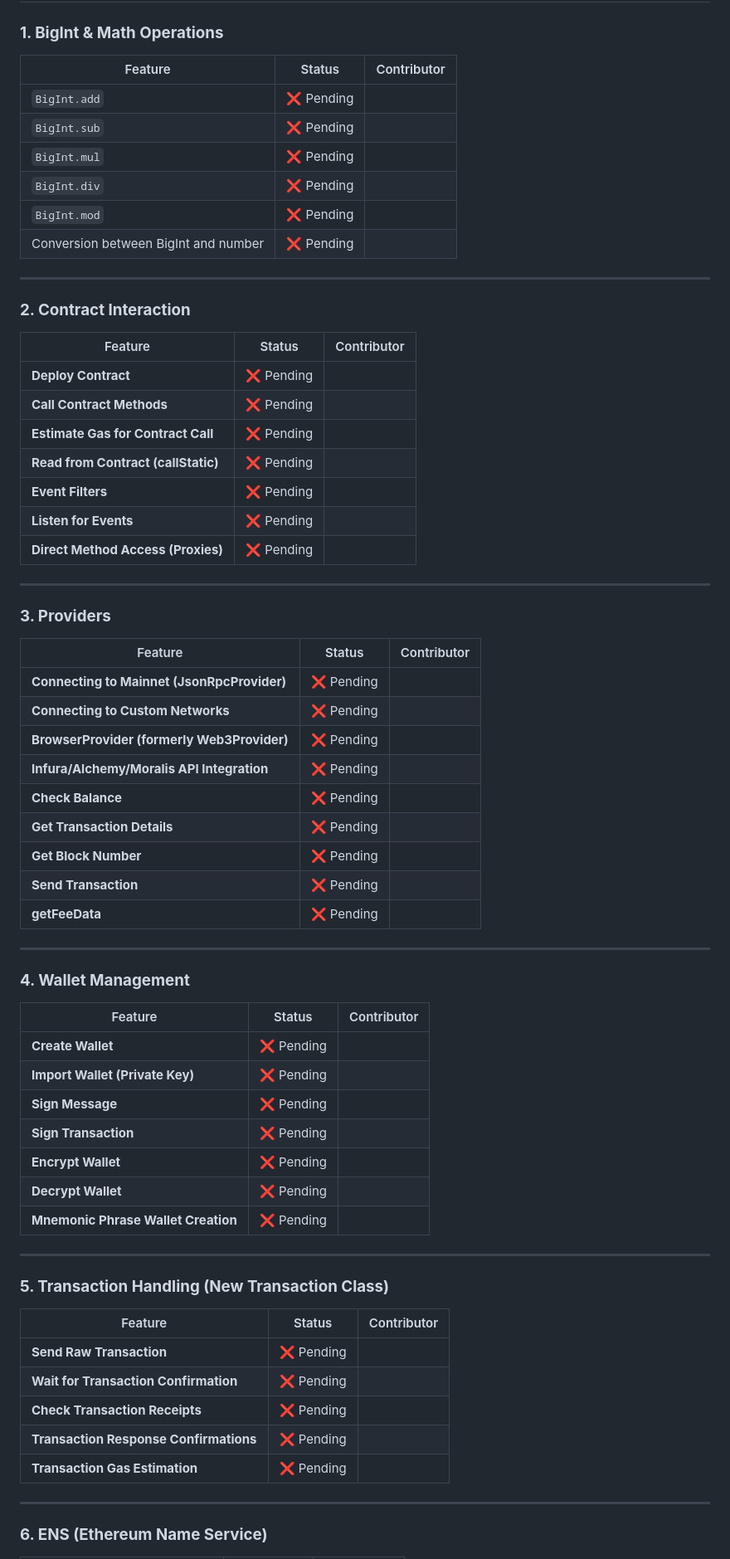
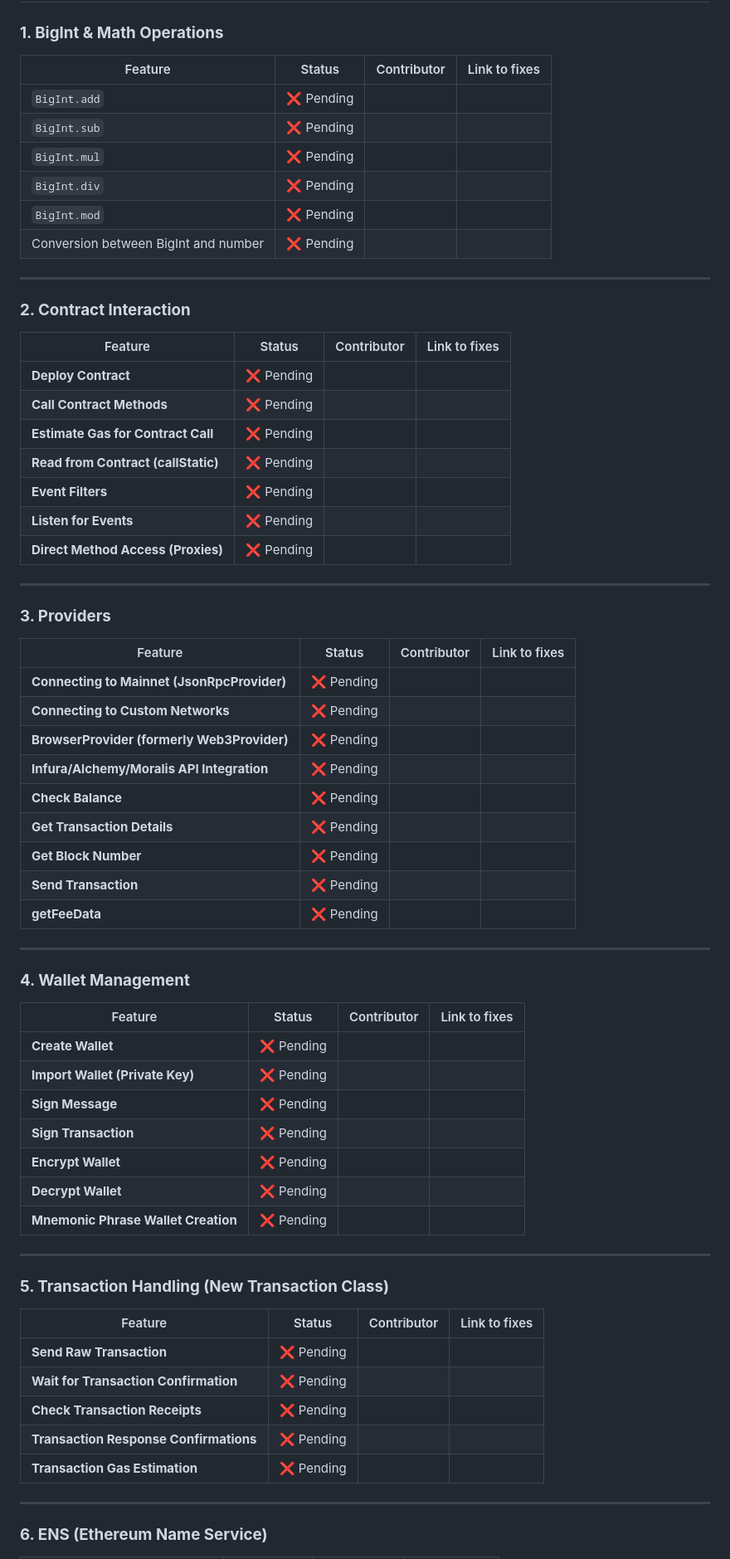
Before and after one commit to ten-protocol/ten-oss-contributions, a Markdown page: Ethers/test-checklist.md, the part around one of its changes. Shown at 83% size. Drawn GitHub-style.

```diff
--- a/Ethers/test-checklist.md
+++ b/Ethers/test-checklist.md
@@ -2,70 +2,70 @@
 
 ### **1. BigInt & Math Operations**
 
-| Feature                                 | Status      | Contributor          |
-|-----------------------------------------|-------------|----------------------|
-| `BigInt.add`                            | ❌ Pending  |                      |
-| `BigInt.sub`                            | ❌ Pending  |                      |
-| `BigInt.mul`                            | ❌ Pending  |                      |
-| `BigInt.div`                            | ❌ Pending  |                      |
-| `BigInt.mod`                            | ❌ Pending  |                      |
-| Conversion between BigInt and number    | ❌ Pending  |                      |
+| Feature                                 | Status      | Contributor          | Link to fixes        |
+|-----------------------------------------|-------------|----------------------|----------------------|
+| `BigInt.add`                            | ❌ Pending  |                      |                      |
+| `BigInt.sub`                            | ❌ Pending  |                      |                      |
+| `BigInt.mul`                            | ❌ Pending  |                      |                      |
+| `BigInt.div`                            | ❌ Pending  |                      |                      |
+| `BigInt.mod`                            | ❌ Pending  |                      |                      |
+| Conversion between BigInt and number    | ❌ Pending  |                      |                      |
 
 ---
 
 ### **2. Contract Interaction**
 
-| Feature                                 | Status      | Contributor          |
-|-----------------------------------------|-------------|----------------------|
-| **Deploy Contract**                     | ❌ Pending  |                      |
-| **Call Contract Methods**               | ❌ Pending  |                      |
-| **Estimate Gas for Contract Call**      | ❌ Pending  |                      |
-| **Read from Contract (callStatic)**     | ❌ Pending  |                      |
-| **Event Filters**                       | ❌ Pending  |                      |
-| **Listen for Events**                   | ❌ Pending  |                      |
-| **Direct Method Access (Proxies)**      | ❌ Pending  |                      |
+| Feature                                 | Status      | Contributor          | Link to fixes        |
+|-----------------------------------------|-------------|----------------------|----------------------|
+| **Deploy Contract**                     | ❌ Pending  |                      |                      |
+| **Call Contract Methods**               | ❌ Pending  |                      |                      |
+| **Estimate Gas for Contract Call**      | ❌ Pending  |                      |                      |
+| **Read from Contract (callStatic)**     | ❌ Pending  |                      |                      |
+| **Event Filters**                       | ❌ Pending  |                      |                      |
+| **Listen for Events**                   | ❌ Pending  |                      |                      |
+| **Direct Method Access (Proxies)**      | ❌ Pending  |                      |                      |
 
 ---
 
 ### **3. Providers**
 
-| Feature                                 | Status      | Contributor          |
-|-----------------------------------------|-------------|----------------------|
-| **Connecting to Mainnet (JsonRpcProvider)** | ❌ Pending  |                      |
-| **Connecting to Custom Networks**       | ❌ Pending  |                      |
-| **BrowserProvider (formerly Web3Provider)** | ❌ Pending  |                      |
-| **Infura/Alchemy/Moralis API Integration** | ❌ Pending  |                      |
-| **Check Balance**                       | ❌ Pending  |                      |
-| **Get Transaction Details**             | ❌ Pending  |                      |
-| **Get Block Number**                    | ❌ Pending  |                      |
-| **Send Transaction**                    | ❌ Pending  |                      |
-| **getFeeData**                          | ❌ Pending  |                      |
+| Feature                                 | Status      | Contributor          | Link to fixes        |
+|-----------------------------------------|-------------|----------------------|----------------------|
+| **Connecting to Mainnet (JsonRpcProvider)** | ❌ Pending  |                      |                      |
+| **Connecting to Custom Networks**       | ❌ Pending  |                      |                      |
+| **BrowserProvider (formerly Web3Provider)** | ❌ Pending  |                      |                      |
+| **Infura/Alchemy/Moralis API Integration** | ❌ Pending  |                      |                      |
+| **Check Balance**                       | ❌ Pending  |                      |                      |
+| **Get Transaction Details**             | ❌ Pending  |                      |                      |
+| **Get Block Number**                    | ❌ Pending  |                      |                      |
+| **Send Transaction**                    | ❌ Pending  |                      |                      |
+| **getFeeData**                          | ❌ Pending  |                      |                      |
 
 ---
 
 ### **4. Wallet Management**
 
-| Feature                                 | Status      | Contributor          |
-|-----------------------------------------|-------------|----------------------|
-| **Create Wallet**                       | ❌ Pending  |                      |
-| **Import Wallet (Private Key)**         | ❌ Pending  |                      |
-| **Sign Message**                        | ❌ Pending  |                      |
-| **Sign Transaction**                    | ❌ Pending  |                      |
-| **Encrypt Wallet**                      | ❌ Pending  |                      |
-| **Decrypt Wallet**                      | ❌ Pending  |                      |
-| **Mnemonic Phrase Wallet Creation**     | ❌ Pending  |                      |
+| Feature                                 | Status      | Contributor          | Link to fixes        |
+|-----------------------------------------|-------------|----------------------|----------------------|
+| **Create Wallet**                       | ❌ Pending  |                      |                      |
+| **Import Wallet (Private Key)**         | ❌ Pending  |                      |                      |
+| **Sign Message**                        | ❌ Pending  |                      |                      |
+| **Sign Transaction**                    | ❌ Pending  |                      |                      |
+| **Encrypt Wallet**                      | ❌ Pending  |                      |                      |
+| **Decrypt Wallet**                      | ❌ Pending  |                      |                      |
+| **Mnemonic Phrase Wallet Creation**     | ❌ Pending  |                      |                      |
 
 ---
 
 ### **5. Transaction Handling (New Transaction Class)**
 
-| Feature                                 | Status      | Contributor          |
-|-----------------------------------------|-------------|----------------------|
-| **Send Raw Transaction**                | ❌ Pending  |                      |
-| **Wait for Transaction Confirmation**   | ❌ Pending  |                      |
-| **Check Transaction Receipts**          | ❌ Pending  |                      |
-| **Transaction Response Confirmations**  | ❌ Pending  |                      |
-| **Transaction Gas Estimation**          | ❌ Pending  |                      |
+| Feature                                 | Status      | Contributor          | Link to fixes        |
+|-----------------------------------------|-------------|----------------------|----------------------|
+| **Send Raw Transaction**                | ❌ Pending  |                      |                      |
+| **Wait for Transaction Confirmation**   | ❌ Pending  |                      |                      |
+| **Check Transaction Receipts**          | ❌ Pending  |                      |                      |
+| **Transaction Response Confirmations**  | ❌ Pending  |                      |                      |
+| **Transaction Gas Estimation**          | ❌ Pending  |                      |                      |
 
 ---
 
```
Also changed, not shown: other parts of Ethers/test-checklist.md (+25 -34 lines).
